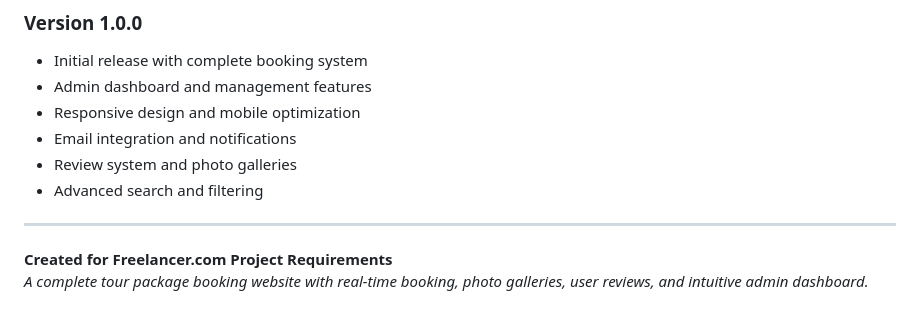
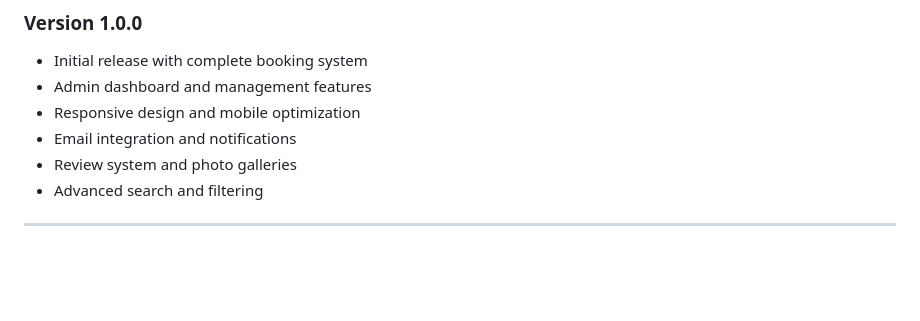
Before and after one commit to corze73/Tour-Package-Booking, a Markdown page: README.md, the part around the change. GitHub-like rendering; blank space fills up the shorter version.

Commit message:
Update README to remove project notes
Removed project requirement notes from README.

```diff
--- a/README.md
+++ b/README.md
@@ -225,6 +225,3 @@ This project is created for educational and demonstration purposes. Please ensur
 - Advanced search and filtering
 
 ---
-
-**Created for Freelancer.com Project Requirements**
-*A complete tour package booking website with real-time booking, photo galleries, user reviews, and intuitive admin dashboard.*
```
